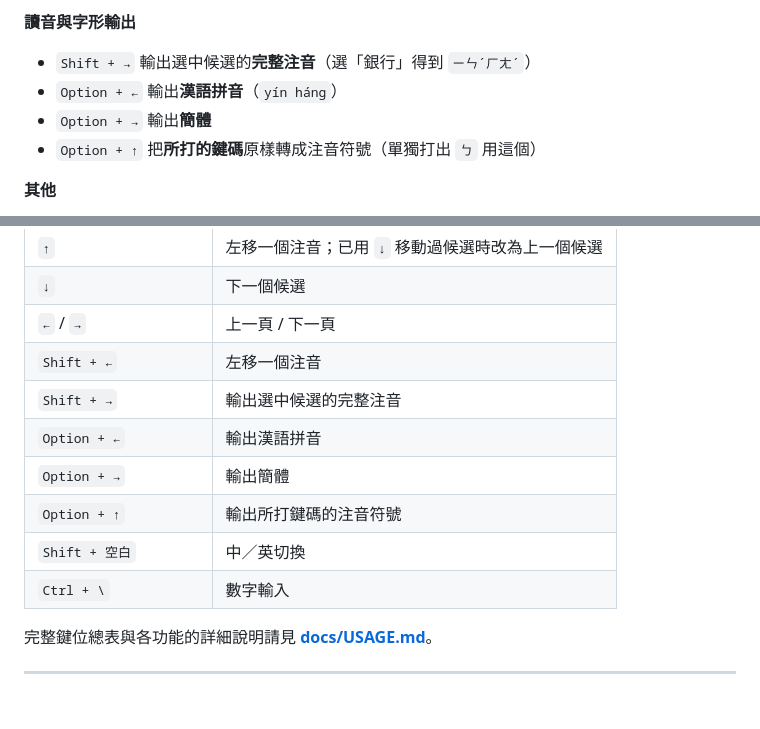
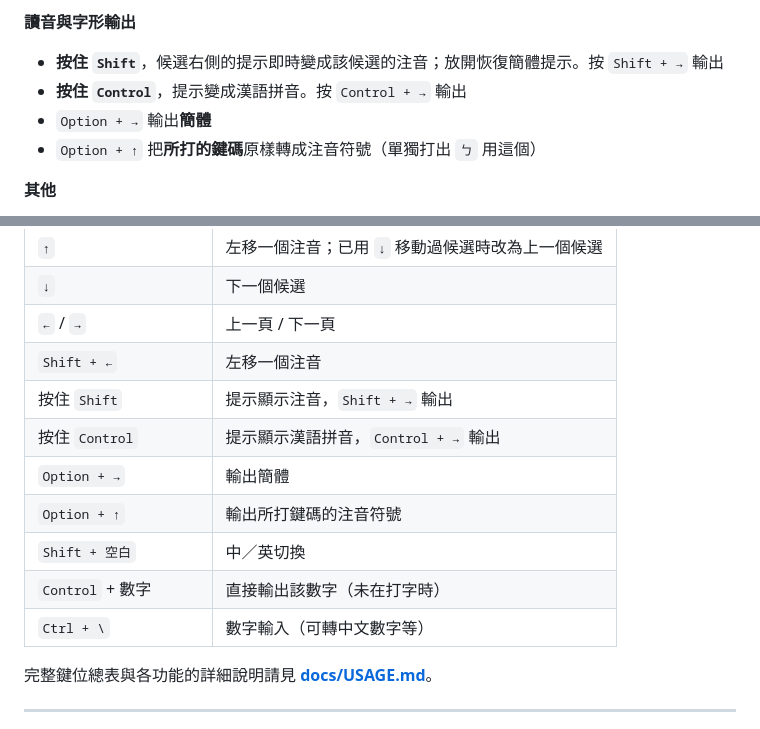
Before and after one commit to houtacheng/rime-bopomo-onion-mixed, a Markdown page: README.md, 2 parts joined by grey strips. GitHub-like rendering; blank space fills up the shorter version.

```diff
--- a/README.md
+++ b/README.md
@@ -31,8 +31,8 @@ macOS 鼠鬚管（Squirrel）設定，以**洋蔥純注音**為基礎，加上
 - 內建常見科技公司、軟體、平台與開發工具的正確英文名稱
 
 **讀音與字形輸出**
-- `Shift + →` 輸出選中候選的**完整注音**（選「銀行」得到 `ㄧㄣˊㄏㄤˊ`）
-- `Option + ←` 輸出**漢語拼音**（`yín háng`）
+- **按住 `Shift`**，候選右側的提示即時變成該候選的注音；放開恢復簡體提示。按 `Shift + →` 輸出
+- **按住 `Control`**，提示變成漢語拼音。按 `Control + →` 輸出
 - `Option + →` 輸出**簡體**
 - `Option + ↑` 把**所打的鍵碼**原樣轉成注音符號（單獨打出 `ㄅ` 用這個）
 
@@ -77,12 +77,13 @@ macOS 鼠鬚管（Squirrel）設定，以**洋蔥純注音**為基礎，加上
 | `↓` | 下一個候選 |
 | `←` / `→` | 上一頁 / 下一頁 |
 | `Shift + ←` | 左移一個注音 |
-| `Shift + →` | 輸出選中候選的完整注音 |
-| `Option + ←` | 輸出漢語拼音 |
+| 按住 `Shift` | 提示顯示注音，`Shift + →` 輸出 |
+| 按住 `Control` | 提示顯示漢語拼音，`Control + →` 輸出 |
 | `Option + →` | 輸出簡體 |
 | `Option + ↑` | 輸出所打鍵碼的注音符號 |
 | `Shift + 空白` | 中／英切換 |
-| `Ctrl + \` | 數字輸入 |
+| `Control` + 數字 | 直接輸出該數字（未在打字時） |
+| `Ctrl + \` | 數字輸入（可轉中文數字等） |
 
 完整鍵位總表與各功能的詳細說明請見 **[docs/USAGE.md](docs/USAGE.md)**。
 
```
Also changed, not shown: docs/USAGE.md (+45 -7 lines).
